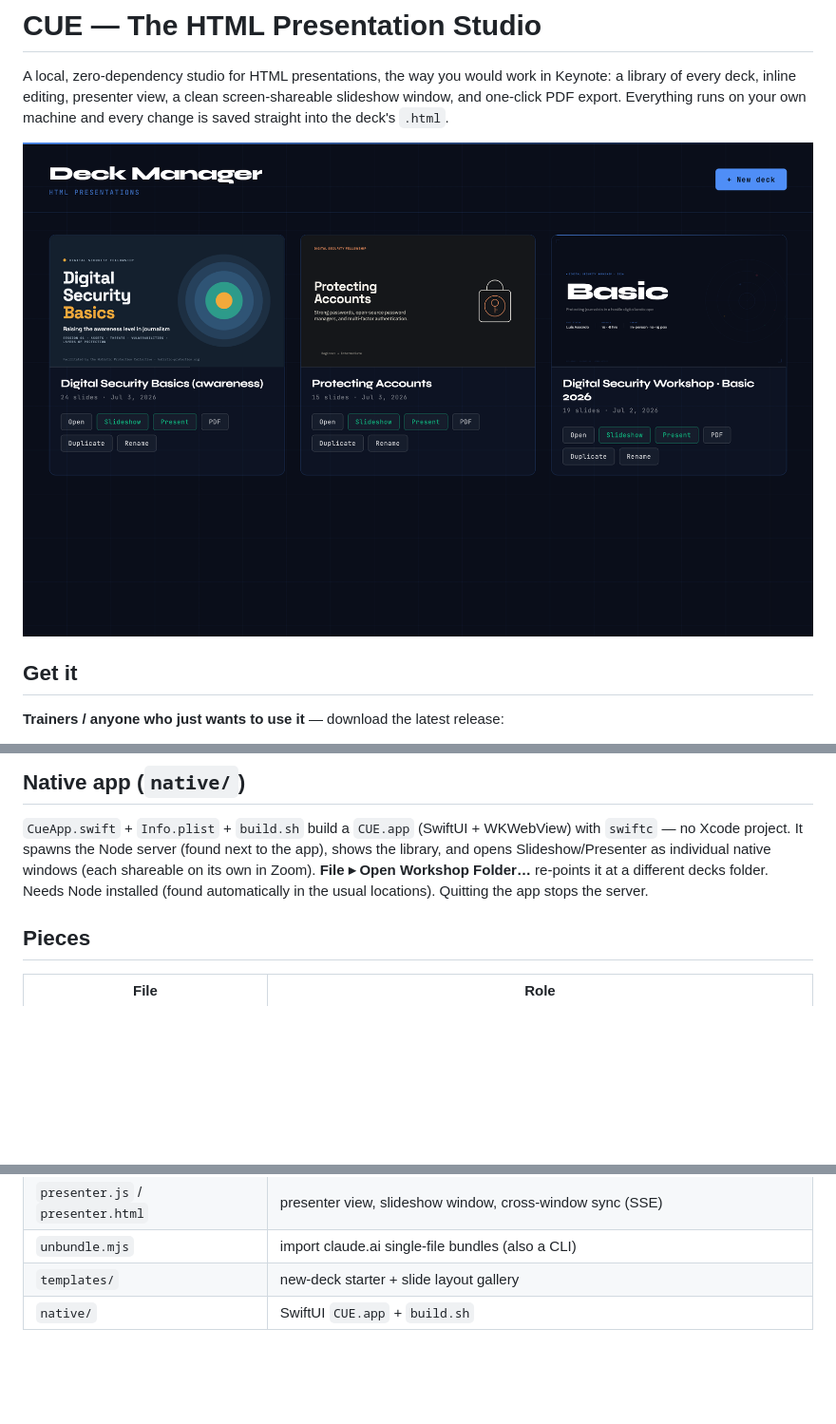
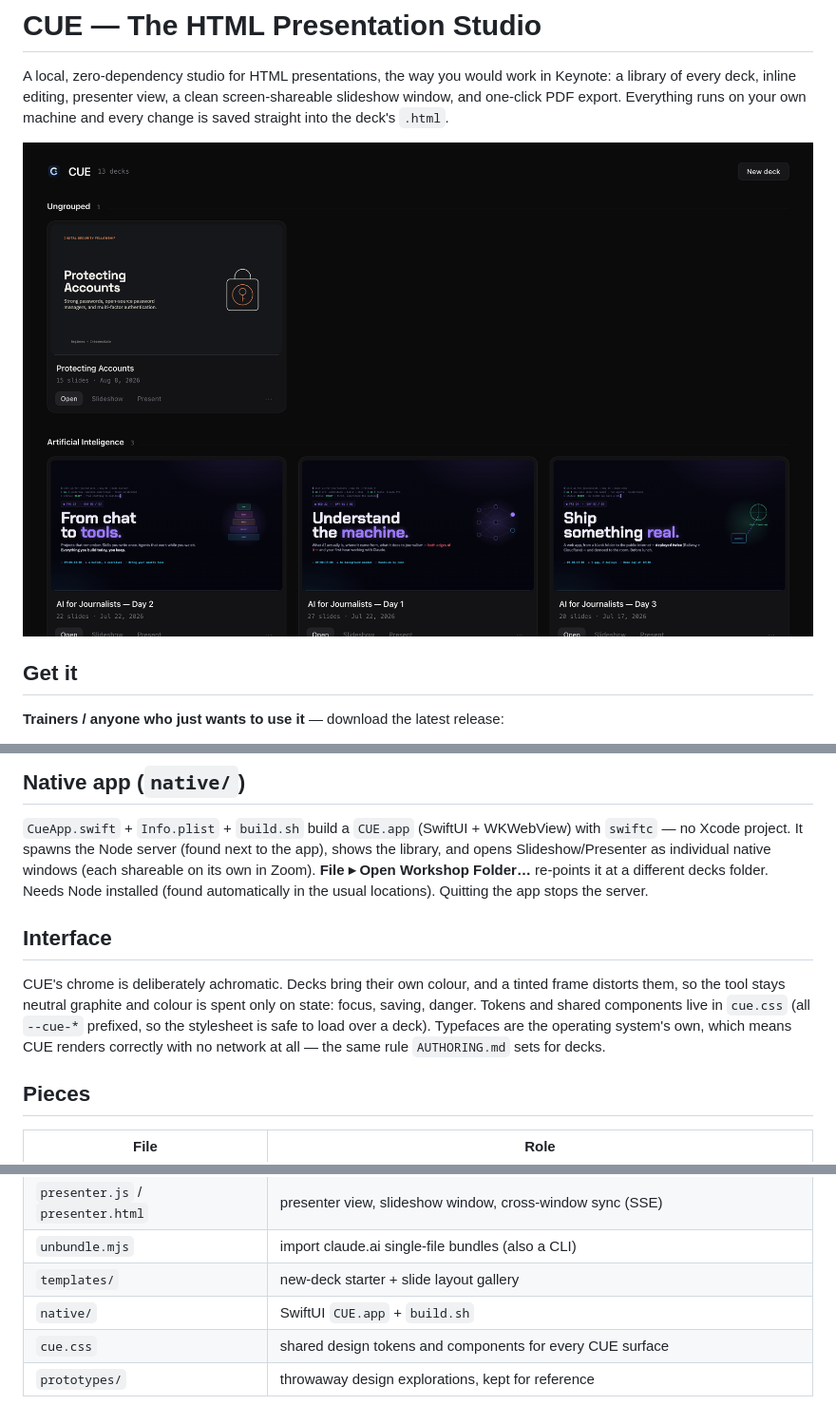
Before and after one commit to luisassardo/deck-manager, a Markdown page: README.md, 3 parts joined by grey strips. Shown at 95% size. GitHub-like rendering; pictures changed too: docs/library.png; blank space fills up the shorter version.

```diff
--- a/README.md
+++ b/README.md
@@ -159,6 +159,15 @@ Zoom). **File ▸ Open Workshop Folder…** re-points it at a different decks
 folder. Needs Node installed (found automatically in the usual locations).
 Quitting the app stops the server.
 
+## Interface
+
+CUE's chrome is deliberately achromatic. Decks bring their own colour, and a
+tinted frame distorts them, so the tool stays neutral graphite and colour is
+spent only on state: focus, saving, danger. Tokens and shared components live
+in `cue.css` (all `--cue-*` prefixed, so the stylesheet is safe to load over a
+deck). Typefaces are the operating system's own, which means CUE renders
+correctly with no network at all — the same rule `AUTHORING.md` sets for decks.
+
 ## Pieces
 
 | File | Role |
@@ -170,3 +179,5 @@ Quitting the app stops the server.
 | `unbundle.mjs` | import claude.ai single-file bundles (also a CLI) |
 | `templates/` | new-deck starter + slide layout gallery |
 | `native/` | SwiftUI `CUE.app` + `build.sh` |
+| `cue.css` | shared design tokens and components for every CUE surface |
+| `prototypes/` | throwaway design explorations, kept for reference |
```
Also changed, not shown: 12 other files.
